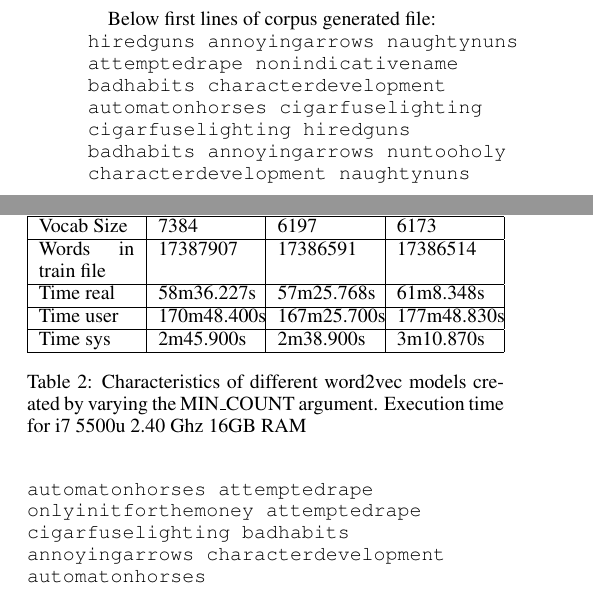
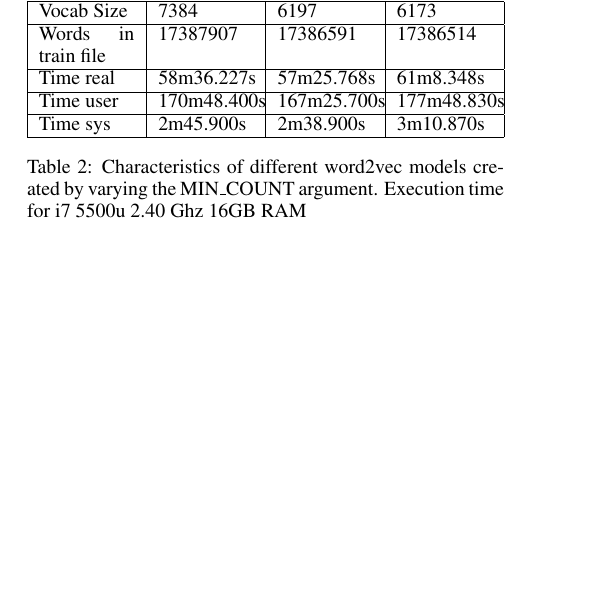
Before and after one commit to JJ/trope2vec-ng, a LaTeX paper (iccc20/iccc.tex): two parts of the columns of page 3 of 7 before the commit and part of one column of page 3 of 6 after it, the two joined at a grey line, cut at the place of the change, the shorter picture padded with empty space. Compiled offline with pdfLaTeX.

Commit message:
eliminated first lines of corpus generated file fixes #28

```diff
--- a/iccc20/iccc.tex
+++ b/iccc20/iccc.tex
@@ -295,10 +289,6 @@
 
 	\end{center}
 
-	Below first lines of corpus generated file:\\
-	\texttt{
-		hiredguns annoyingarrows naughtynuns attemptedrape nonindicativename badhabits characterdevelopment automatonhorses cigarfuselighting    cigarfuselighting hiredguns badhabits annoyingarrows nuntooholy characterdevelopment naughtynuns automatonhorses attemptedrape    onlyinitforthemoney attemptedrape cigarfuselighting badhabits annoyingarrows characterdevelopment automatonhorses }\\
-
 	%       % This kind of thing does not belong in a paper
 	%     Following line represent word2vec train parameters:\\
 	% \begin{verbatim}
```
Also changed, not shown: iccc20/iccc.tex (41 more changed lines).
